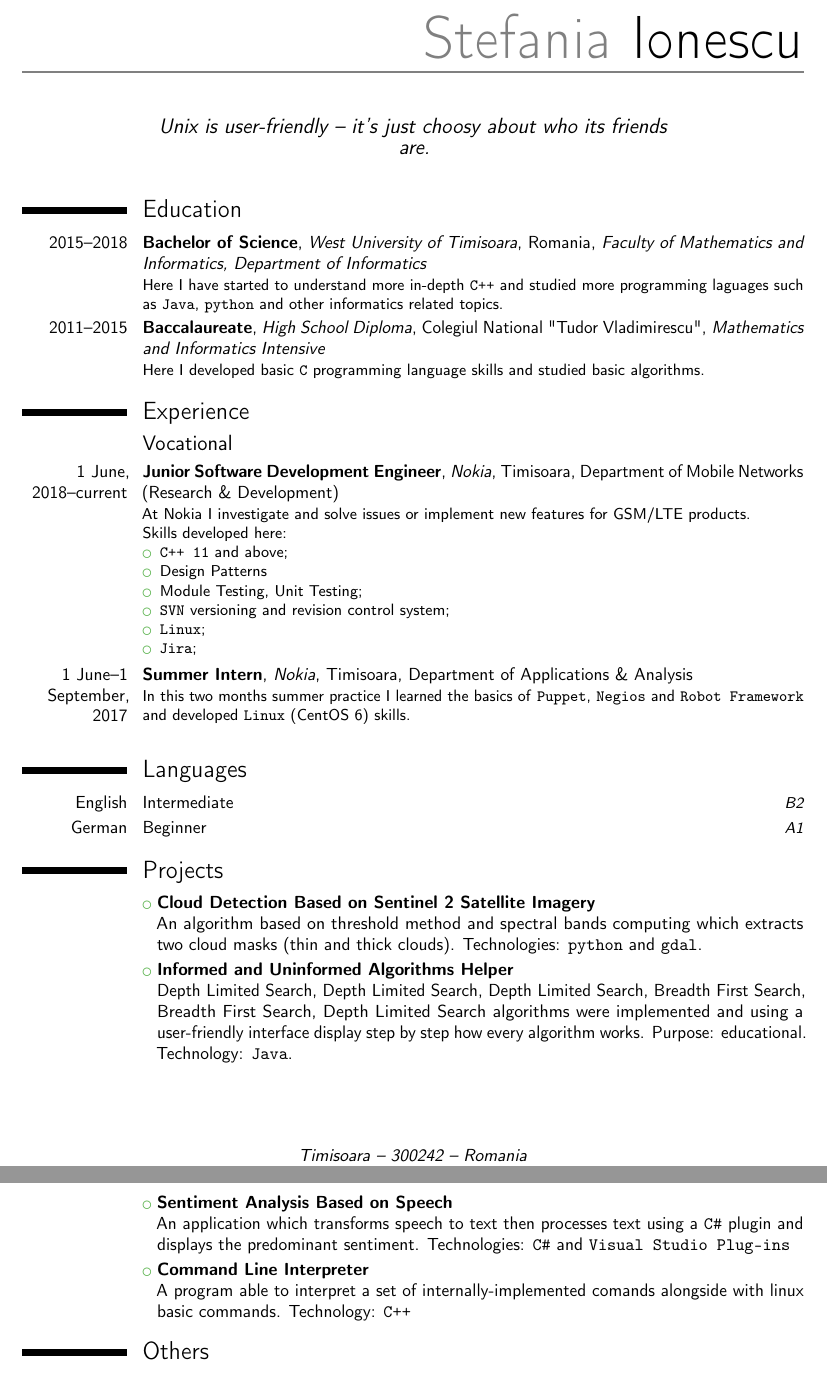
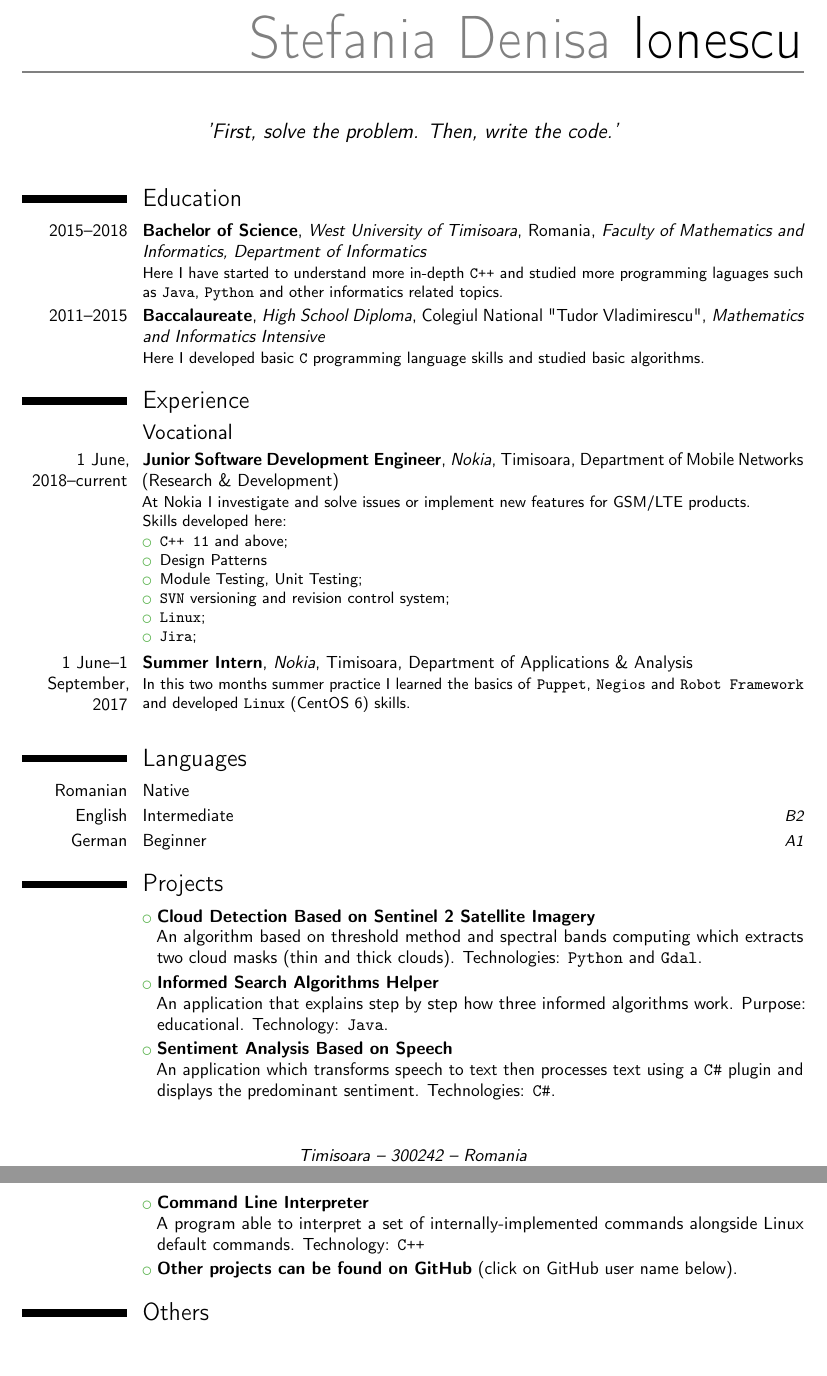
Before and after one commit to stefaniadenisagames/Curriculum-Vitae, a LaTeX CV (template.tex): two parts of pages 1 and 2 of 2, joined at a grey line, cut so that both start at the same text, the shorter picture padded with empty space. Compiled offline with pdfLaTeX.

Commit message:
Commit message: version #0002

```diff
--- a/template.tex
+++ b/template.tex
@@ -8,7 +8,7 @@
 \usepackage[scale=0.75]{geometry}
 
 % personal data
-\name{Stefania}{Ionescu}
+\name{Stefania Denisa}{Ionescu}
 \address{Timisoara}{300242}{Romania}
 \phone[mobile]{+40~(761)~631~573}
 \email{stefaniadenisaionescu@gmail.com}
@@ -16,7 +16,7 @@
 \social[github]{stefaniadenisaionescu}
 \extrainfo{Computer Science enthusiast.}
 
-\quote{Unix is user-friendly -- it's just choosy about who its friends are.}
+\quote{'First, solve the problem. Then, write the code.'}
 \makeatletter\renewcommand*{\bibliographyitemlabel}{\@biblabel{\arabic{enumiv}}}\makeatother
 
 %----------------------------------------------------------------------------------
@@ -27,7 +27,7 @@
 \makecvtitle
 
 \section{Education}
-\cventry{2015--2018}{Bachelor of Science}{West University of Timisoara}{Romania}{\textit{Faculty of Mathematics and Informatics, Department of Informatics}}{Here I have started to understand more in-depth \texttt{C++} and studied more programming laguages such as \texttt{Java}, \texttt{python} and other informatics related topics.}  % arguments 3 to 6 can be left empty
+\cventry{2015--2018}{Bachelor of Science}{West University of Timisoara}{Romania}{\textit{Faculty of Mathematics and Informatics, Department of Informatics}}{Here I have started to understand more in-depth \texttt{C++} and studied more programming laguages such as \texttt{Java}, \texttt{Python} and other informatics related topics.}  % arguments 3 to 6 can be left empty
 
 
 %\subsection{PROJECT}
@@ -50,20 +50,24 @@ Skills developed here:%
 \cventry{1 June--1 September, 2017}{Summer Intern}{Nokia}{Timisoara}{Department of Applications \& Analysis}{In this two months summer practice I learned the basics of \texttt{Puppet}, \texttt{Negios} and \texttt{Robot Framework} and developed \texttt{Linux} (CentOS 6) skills.\newline{}}
 
 \section{Languages}
+\cvitemwithcomment{Romanian}{Native}{}
 \cvitemwithcomment{English}{Intermediate}{B2}
 \cvitemwithcomment{German}{Beginner}{A1}
 
 \section{Projects}
 \cvlistitem{\textbf{Cloud Detection Based on Sentinel 2 Satellite Imagery}\\
-An algorithm based on threshold method and spectral bands computing which extracts two cloud masks (thin and thick clouds). Technologies: \texttt{python} and \texttt{gdal}.}
-\cvlistitem{\textbf{Informed and Uninformed Algorithms Helper}\\
-Depth Limited Search, Depth Limited Search, Depth Limited Search, Breadth First Search, Breadth First Search, Depth Limited Search algorithms were implemented and using a user-friendly interface display step by step how every algorithm works. Purpose: educational. Technology: \texttt{Java}.
+An algorithm based on threshold method and spectral bands computing which extracts two cloud masks (thin and thick clouds). Technologies: \texttt{Python} and \texttt{Gdal}.}
+
+\cvlistitem{\textbf{Informed Search Algorithms Helper}\\
+An application that explains step by step how three informed algorithms work. Purpose: educational. Technology: \texttt{Java}.
 }
 \cvlistitem{\textbf{Sentiment Analysis Based on Speech}\\
-An application which transforms speech to text then processes text using a \texttt{C\#} plugin and displays the predominant sentiment. Technologies: \texttt{C\#} and \texttt{Visual Studio Plug-ins}}
+An application which transforms speech to text then processes text using a \texttt{C\#} plugin and displays the predominant sentiment. Technologies: \texttt{C\#}.}
 
 \cvlistitem{\textbf{Command Line Interpreter}\\
-A program able to interpret a set of internally-implemented comands alongside with linux basic commands. Technology: \texttt{C++}}
+A program able to interpret a set of internally-implemented commands alongside Linux default commands. Technology: \texttt{C++}}
+
+\cvlistitem{\textbf{Other projects can be found on GitHub} (click on GitHub user name below).}
 
 \section{Others}
 \cvitemwithcomment{Driver License}{B}{}
```
